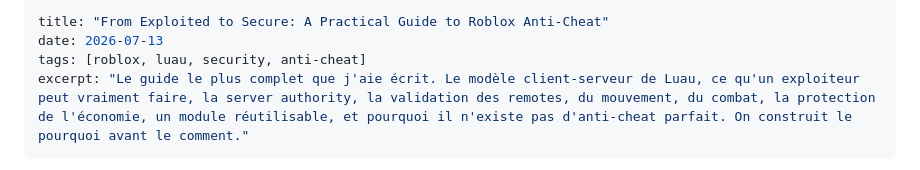
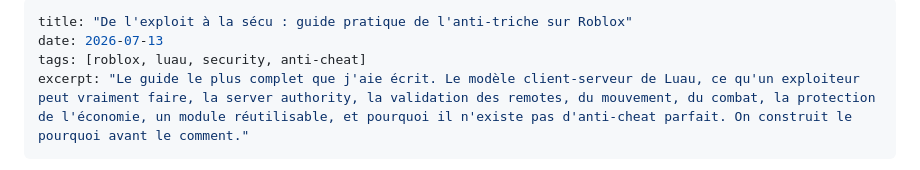
Before and after one commit to Toastaspiring/Portfolio2026, a Markdown page: posts/roblox-anticheat.md, the part around the change. Rendered like a GitHub page.

```diff
--- a/posts/roblox-anticheat.md
+++ b/posts/roblox-anticheat.md
@@ -1,5 +1,5 @@
 ---
-title: "From Exploited to Secure: A Practical Guide to Roblox Anti-Cheat"
+title: "De l'exploit à la sécu : guide pratique de l'anti-triche sur Roblox"
 date: 2026-07-13
 tags: [roblox, luau, security, anti-cheat]
 excerpt: "Le guide le plus complet que j'aie écrit. Le modèle client-serveur de Luau, ce qu'un exploiteur peut vraiment faire, la server authority, la validation des remotes, du mouvement, du combat, la protection de l'économie, un module réutilisable, et pourquoi il n'existe pas d'anti-cheat parfait. On construit le pourquoi avant le comment."
```
